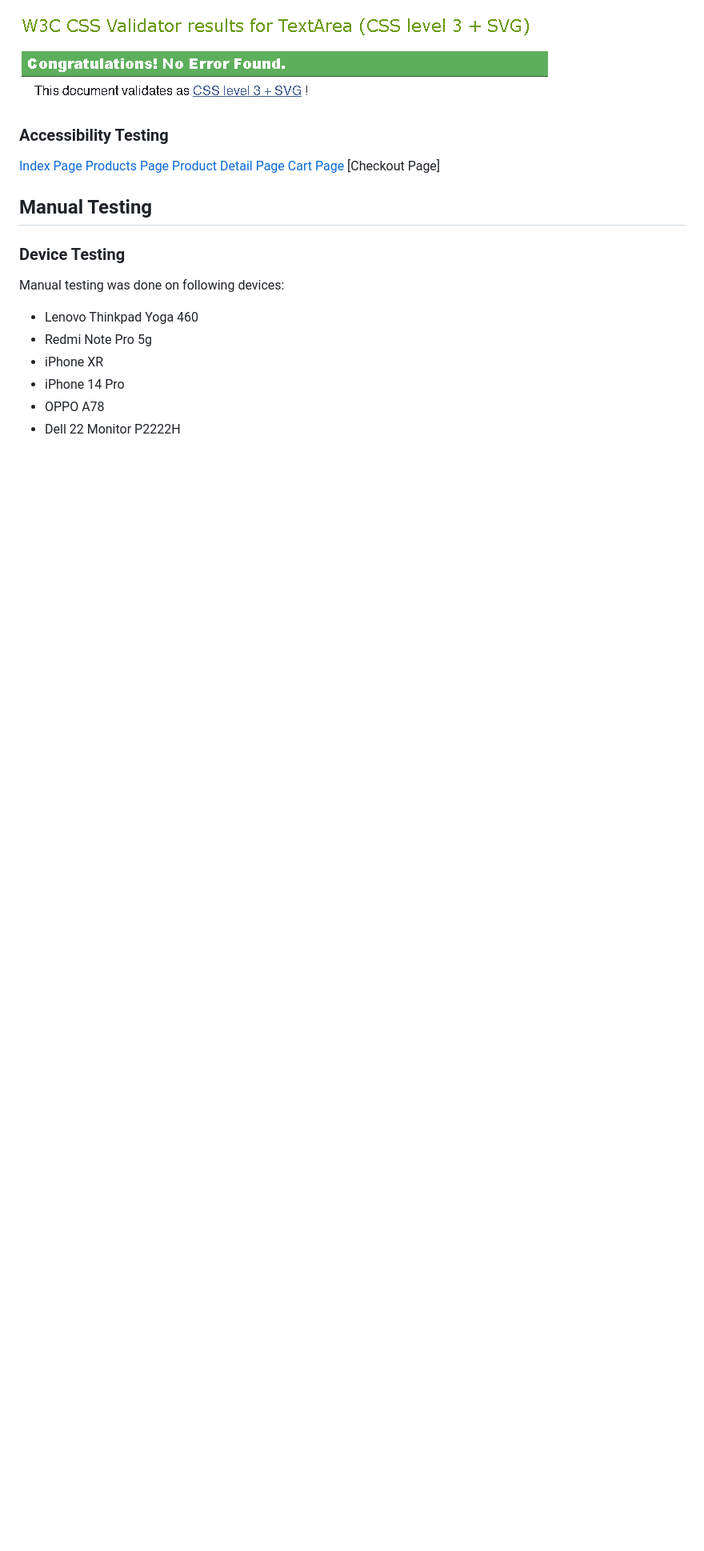
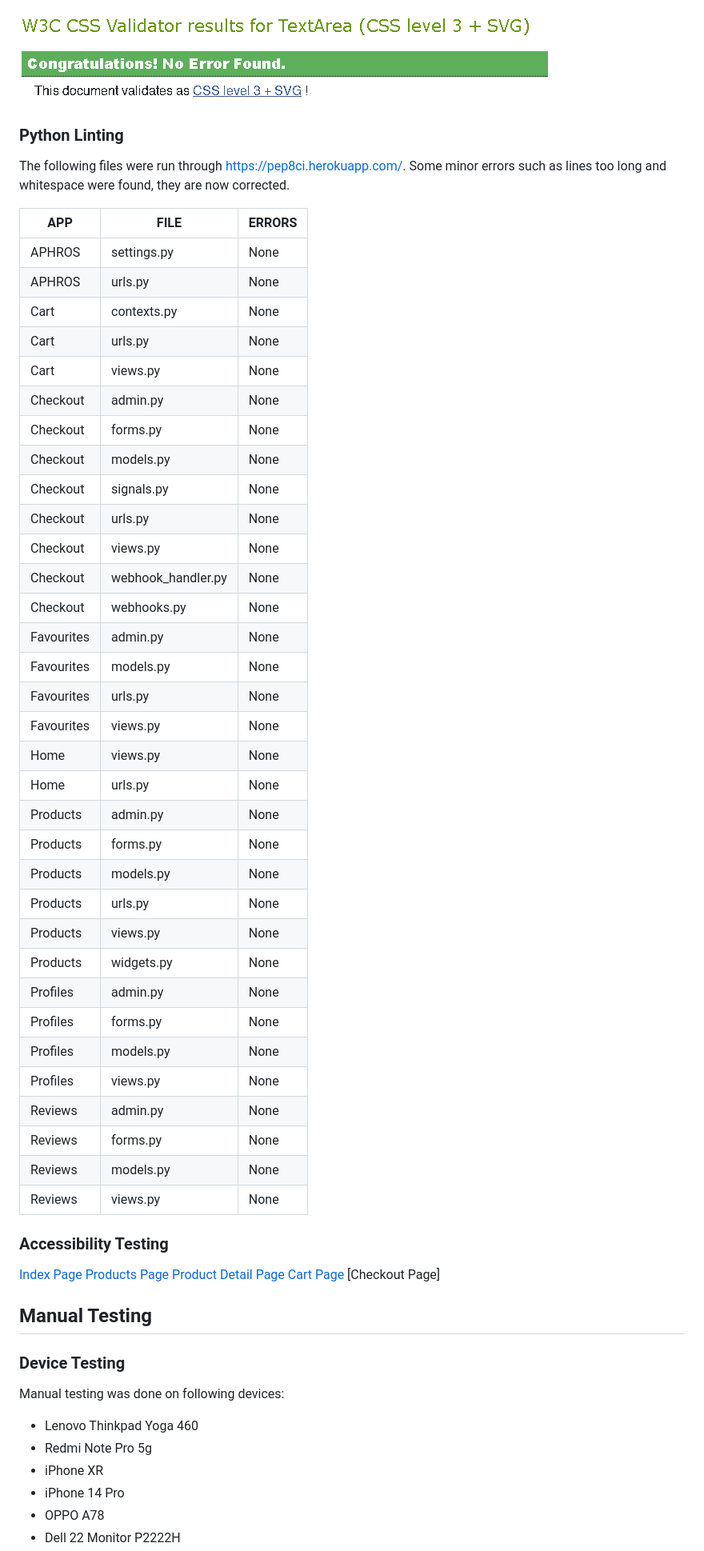
Before and after one commit to mmnowak/mp4, a Markdown page: TESTING.md, the part around the change. Shown at 80% size. GitHub-like rendering; blank space fills up the shorter version.

Commit message:
add python linting to TESTNG.md

```diff
--- a/TESTING.md
+++ b/TESTING.md
@@ -61,6 +61,48 @@ See results:
 * Checkout.css
 
 ![](docs/testing/cssvalidcheckout.PNG)
+
+### Python Linting
+
+The following files were run through [https://pep8ci.herokuapp.com/](https://pep8ci.herokuapp.com/). Some minor errors such as lines too long and whitespace were found, they are now corrected.
+
+| **APP** | **FILE** | **ERRORS** |
+| --- | --- | --- |
+| APHROS | settings.py | None |
+| APHROS | urls.py | None |
+| Cart | contexts.py | None |
+| Cart | urls.py | None |
+| Cart | views.py | None |
+| Checkout | admin.py | None |
+| Checkout | forms.py | None |
+| Checkout | models.py | None |
+| Checkout | signals.py | None |
+| Checkout | urls.py | None |
+| Checkout | views.py | None |
+| Checkout | webhook_handler.py | None |
+| Checkout | webhooks.py | None |
+| Favourites | admin.py | None |
+| Favourites | models.py | None |
+| Favourites | urls.py | None |
+| Favourites | views.py | None |
+| Home | views.py | None |
+| Home | urls.py | None |
+| Products | admin.py | None |
+| Products | forms.py | None |
+| Products | models.py | None |
+| Products | urls.py | None |
+| Products | views.py | None |
+| Products | widgets.py | None |
+| Profiles | admin.py | None |
+| Profiles | forms.py | None |
+| Profiles | models.py | None |
+| Profiles | views.py | None |
+| Reviews | admin.py | None |
+| Reviews | forms.py | None |
+| Reviews | models.py | None |
+| Reviews | views.py | None |
+
+
 
 ### Accessibility Testing
 
```
